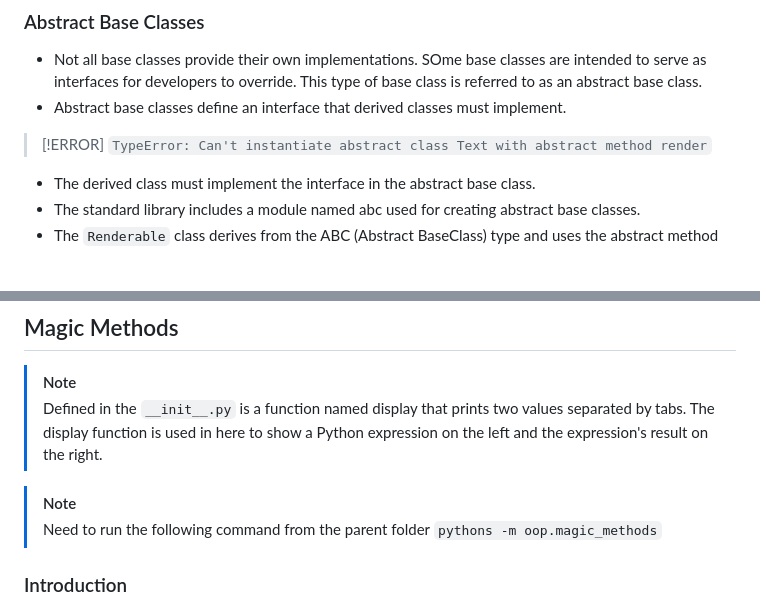
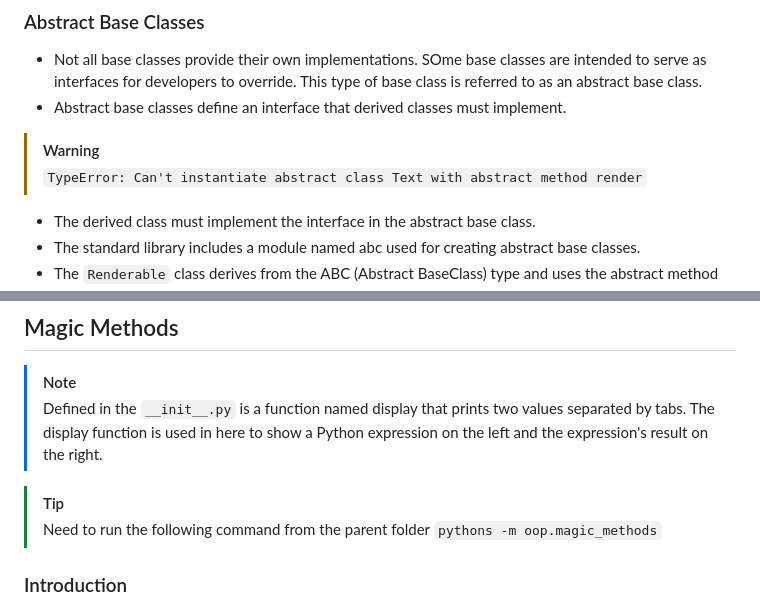
Before and after one commit to iroshanvidanage/python, a Markdown page: oop/README.md, 2 parts joined by grey strips. Rendered like a GitHub page; blank space fills up the shorter version.

Commit message:
Update | markdown changes

```diff
--- a/oop/README.md
+++ b/oop/README.md
@@ -237,7 +237,7 @@ class Square(Shape): ...
 - Not all base classes provide their own implementations. SOme base classes are intended to serve as interfaces for developers to override. This type of base class is referred to as an abstract base class.
 - Abstract base classes define an interface that derived classes must implement.
 
-> [!ERROR]
+> [!WARNING]
 > `TypeError: Can't instantiate abstract class Text with abstract method render`
 
 - The derived class must implement the interface in the abstract base class.
@@ -280,7 +280,7 @@ class Square(Shape): ...
 > Defined in the `__init__.py` is a function named display that prints two values separated by tabs. The display function is used in here to show a Python expression on the left and the expression's result on the right.
 
 
-> [!NOTE]
+> [!TIP]
 > Need to run the following command from the parent folder `pythons -m oop.magic_methods`
 
 ### Introduction
```
